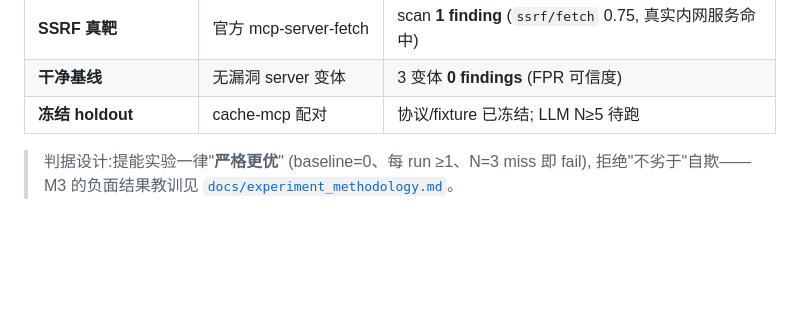
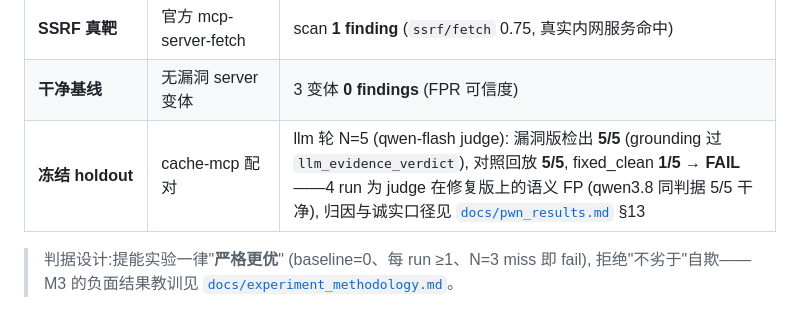
Before and after one commit to AKArrok/McPwn, a Markdown page: README.md, the part around the change. GitHub-like rendering; blank space fills up the shorter version.

```diff
--- a/README.md
+++ b/README.md
@@ -300,7 +300,7 @@ McPwn 用多类 fixture 回归验证 agent 有效性,产出独立指标 (不做
 | **跨形状开发验证** | delegate-mcp (CWE-639 授权作用域) | **3/3 PASS** (strict-better, 但已经历调参,不作独立泛化结论) |
 | **SSRF 真靶** | 官方 mcp-server-fetch | scan **1 finding** (`ssrf/fetch` 0.75, 真实内网服务命中) |
 | **干净基线** | 无漏洞 server 变体 | 3 变体 **0 findings** (FPR 可信度) |
-| **冻结 holdout** | cache-mcp 配对 | 协议/fixture 已冻结; LLM N≥5 待跑 |
+| **冻结 holdout** | cache-mcp 配对 | llm 轮 N=5 (qwen-flash judge): 漏洞版检出 **5/5** (grounding 过 `llm_evidence_verdict`), 对照回放 **5/5**, fixed_clean **1/5** → **FAIL**——4 run 为 judge 在修复版上的语义 FP (qwen3.8 同判据 5/5 干净), 归因与诚实口径见 [`docs/pwn_results.md`](docs/pwn_results.md) §13 |
 
 > 判据设计:提能实验一律"**严格更优**" (baseline=0、每 run ≥1、N=3 miss 即 fail),
 > 拒绝"不劣于"自欺——M3 的负面结果教训见 [`docs/experiment_methodology.md`](docs/experiment_methodology.md)。
```
Also changed, not shown: docs/eval_guide.md (+6 -3 lines), docs/pwn_results.md (+53 -0 lines).
